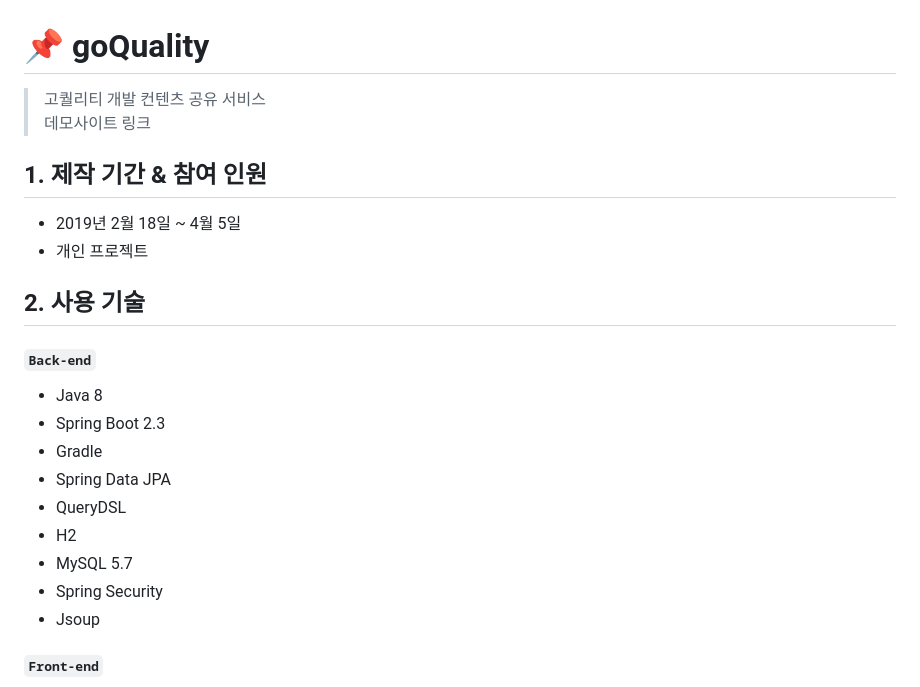
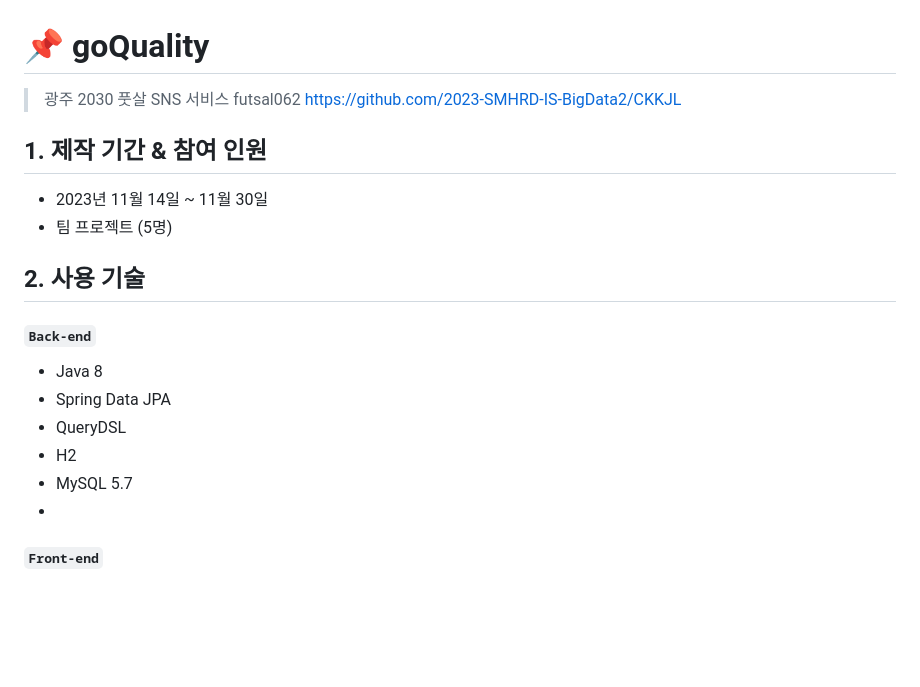
Before and after one commit to jhwanlee/portfolioio.io, a Markdown page: README.md, the part around the change. Rendered like a GitHub page; blank space fills up the shorter version.

```diff
--- a/README.md
+++ b/README.md
@@ -1,26 +1,23 @@
 # :pushpin: goQuality
->고퀄리티 개발 컨텐츠 공유 서비스
-> 데모사이트 링크
-
+> 광주 2030 풋살 SNS 서비스
+> futsal062
+> https://github.com/2023-SMHRD-IS-BigData2/CKKJL
 </br>
 
 ## 1. 제작 기간 & 참여 인원
-- 2019년 2월 18일 ~ 4월 5일
-- 개인 프로젝트
+- 2023년 11월 14일 ~ 11월 30일
+- 팀 프로젝트 (5명)
 
 </br>
 
 ## 2. 사용 기술
 #### `Back-end`
   - Java 8
-  - Spring Boot 2.3
-  - Gradle
   - Spring Data JPA
   - QueryDSL
   - H2
   - MySQL 5.7
-  - Spring Security
-  - Jsoup
+  -
 #### `Front-end`
   - Vue.js 3.0
   - Element UI
```
